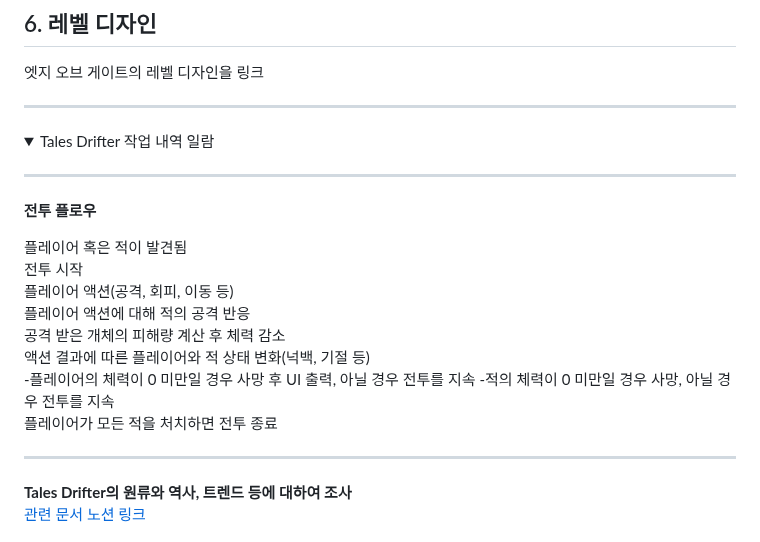
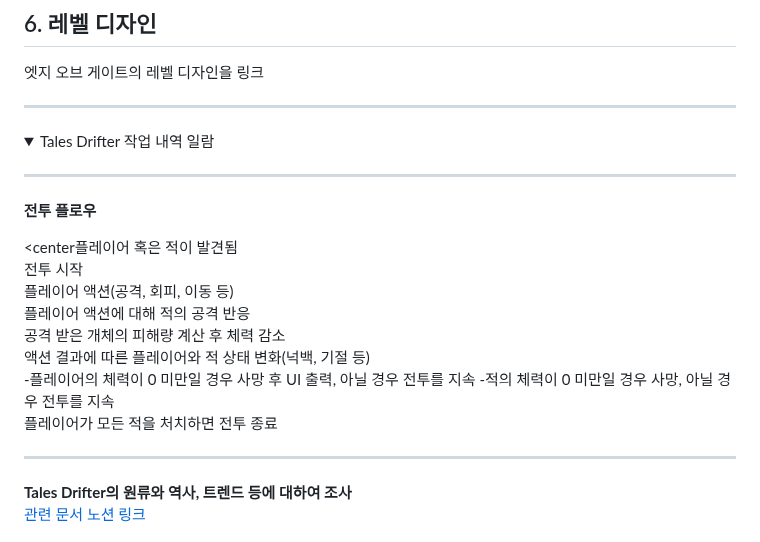
Before and after one commit to Deuroyikan/-, a Markdown page: README.md, the part around the change. GitHub-like rendering; folded sections open.

```diff
--- a/README.md
+++ b/README.md
@@ -63,7 +63,7 @@
 
 **전투 플로우**
 
-플레이어 혹은 적이 발견됨
+<center플레이어 혹은 적이 발견됨
 전투 시작
 플레이어 액션(공격, 회피, 이동 등)
 플레이어 액션에 대해 적의 공격 반응
@@ -72,7 +72,7 @@
 -플레이어의 체력이 0 미만일 경우 사망 후 UI 출력, 아닐 경우 전투를 지속
 -적의 체력이 0 미만일 경우 사망, 아닐 경우 전투를 지속
 플레이어가 모든 적을 처치하면 전투 종료
-
+>
 -----
 
 **Tales Drifter의 원류와 역사, 트렌드 등에 대하여 조사**
```
